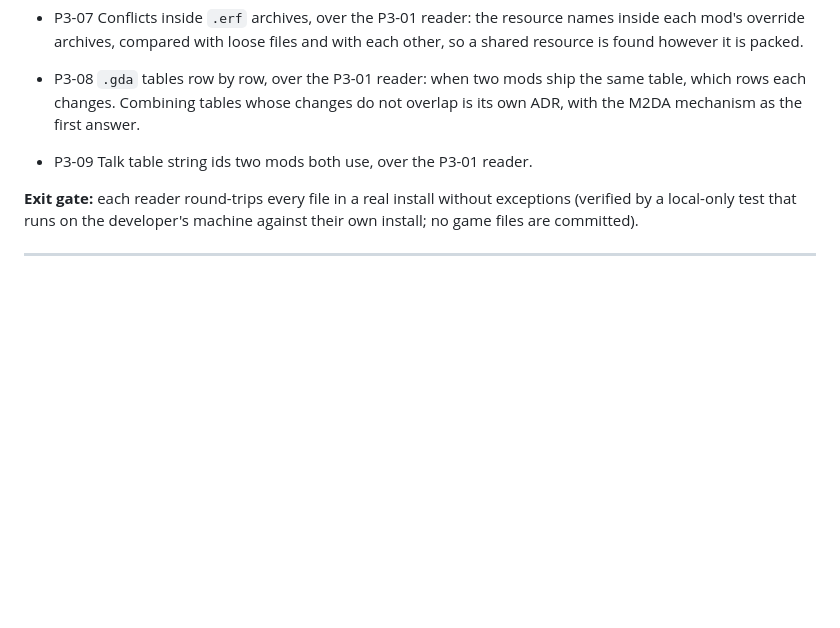
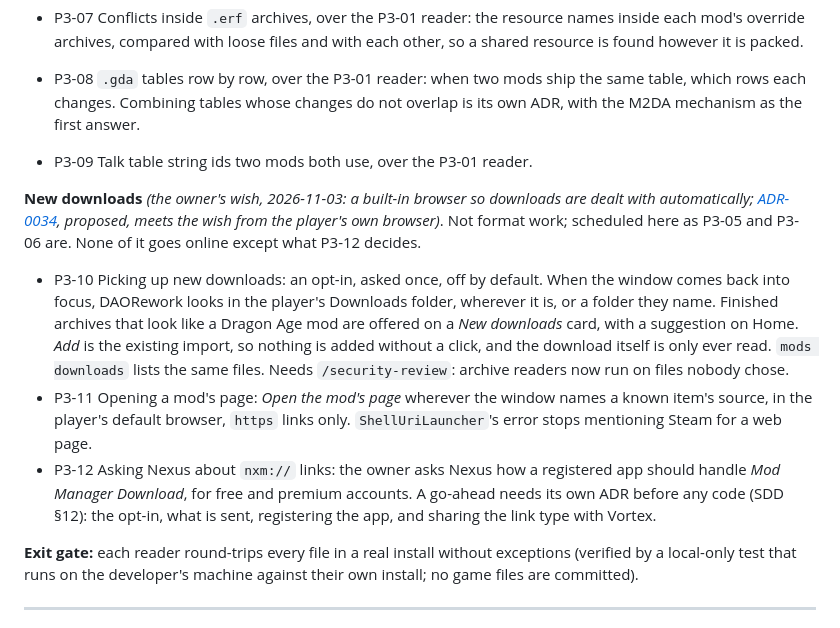
Before and after one commit to arastella625/DAORework, a Markdown page: docs/ROADMAP.md, the part around the change. Rendered like a GitHub page; blank space fills up the shorter version.

```diff
--- a/docs/ROADMAP.md
+++ b/docs/ROADMAP.md
@@ -521,6 +521,21 @@ Flatpak, AppImage or distribution packages; macOS; malware scanning on Linux; ch
   changes. Combining tables whose changes do not overlap is its own ADR, with the M2DA mechanism as the first answer.
 - P3-09 Talk table string ids two mods both use, over the P3-01 reader.
 
+**New downloads** *(the owner's wish, 2026-11-03: a built-in browser so downloads are dealt with automatically;
+[ADR-0034](adr/0034-picking-up-new-downloads.md), proposed, meets the wish from the player's own browser)*. Not format
+work; scheduled here as P3-05 and P3-06 are. None of it goes online except what P3-12 decides.
+
+- P3-10 Picking up new downloads: an opt-in, asked once, off by default. When the window comes back into focus,
+  DAORework looks in the player's Downloads folder, wherever it is, or a folder they name. Finished archives that look
+  like a Dragon Age mod are offered on a *New downloads* card, with a suggestion on Home. *Add* is the existing import,
+  so nothing is added without a click, and the download itself is only ever read. `mods downloads` lists the same files.
+  Needs `/security-review`: archive readers now run on files nobody chose.
+- P3-11 Opening a mod's page: *Open the mod's page* wherever the window names a known item's source, in the player's
+  default browser, `https` links only. `ShellUriLauncher`'s error stops mentioning Steam for a web page.
+- P3-12 Asking Nexus about `nxm://` links: the owner asks Nexus how a registered app should handle *Mod Manager
+  Download*, for free and premium accounts. A go-ahead needs its own ADR before any code (SDD §12): the opt-in, what is
+  sent, registering the app, and sharing the link type with Vortex.
+
 **Exit gate:** each reader round-trips every file in a real install without exceptions (verified by a local-only test that runs on the developer's machine against their own install; no game files are committed).
 
 ---
```
Also changed, not shown: docs/adr/0034-picking-up-new-downloads.md (added, +137 -0 lines).
